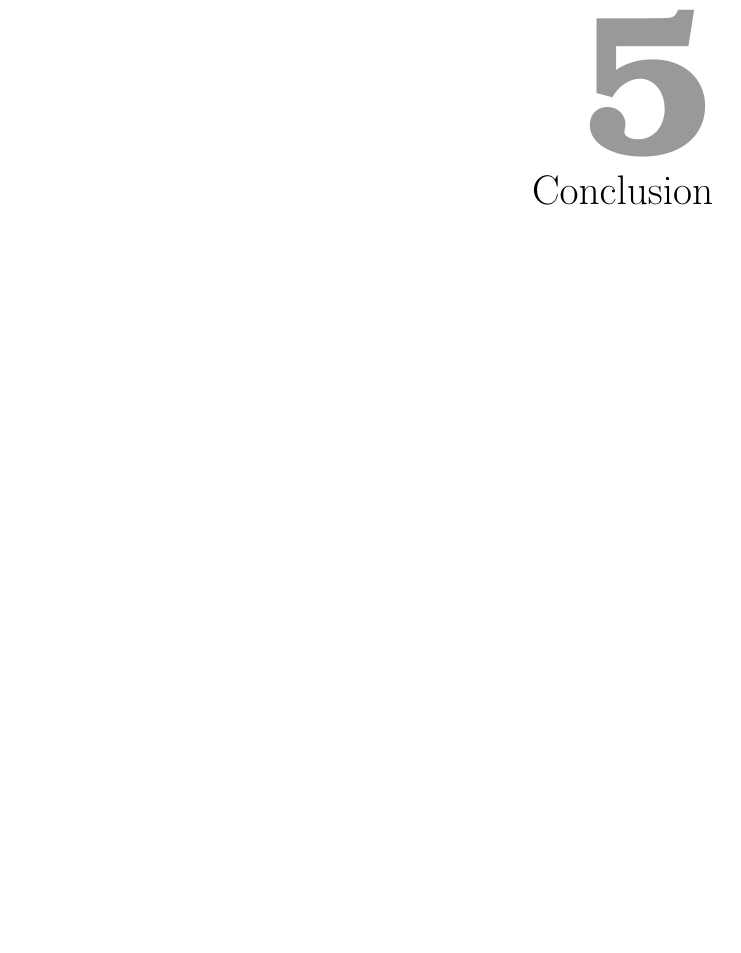
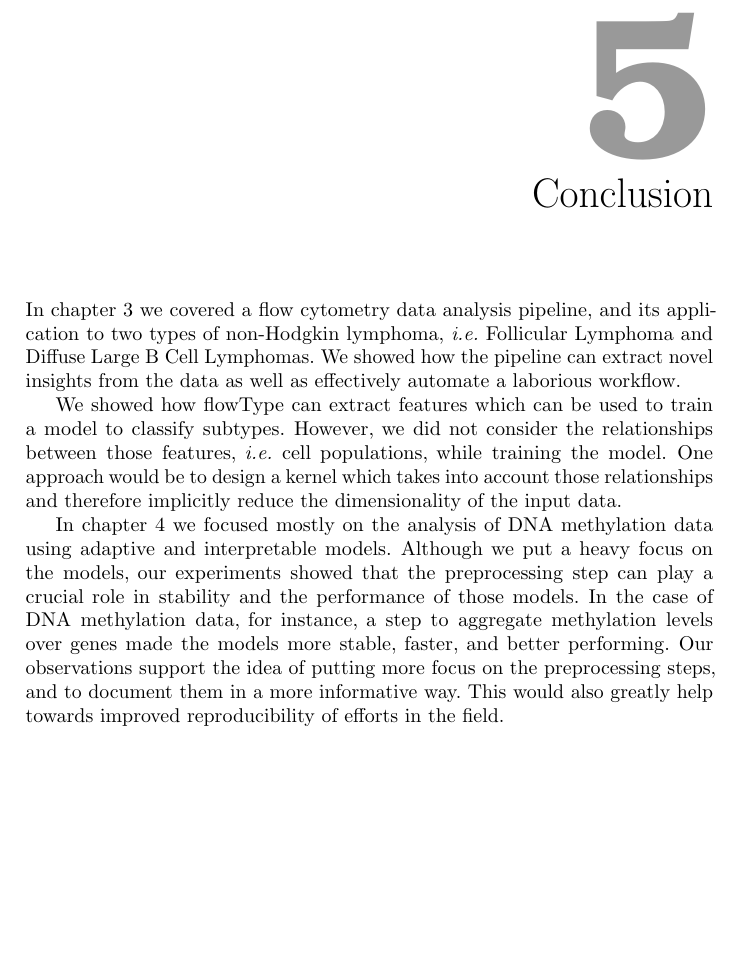
Before and after one commit to adrinjalali/PhD-Thesis, a LaTeX thesis (main.tex, which reads conclusion.tex): part of page 91 of 117, cut so that both start at the same text, the shorter picture padded with empty space. Compiled offline with pdfLaTeX.

Commit message:
add some conclusion

```diff
--- a/conclusion.tex
+++ b/conclusion.tex
@@ -1 +1,23 @@
 \chapter{Conclusion}
+In chapter~\ref{sec:fcs} we covered a flow cytometry data analysis pipeline, and
+its application to two types of non-Hodgkin lymphoma, \emph{i.e.} Follicular
+Lymphoma and Diffuse Large B Cell Lymphomas. We showed how the pipeline can
+extract novel insights from the data as well as effectively automate a laborious
+workflow.
+
+We showed how flowType can extract features which can be used to train a model
+to classify subtypes. However, we did not consider the relationships between
+those features, \emph{i.e.} cell populations, while training the model. One
+approach would be to design a kernel which takes into account those
+relationships and therefore implicitly reduce the dimensionality of the input
+data.
+
+In chapter~\ref{sec:adaptive-learning} we focused mostly on the analysis of DNA
+methylation data using adaptive and interpretable models. Although we put a
+heavy focus on the models, our experiments showed that the preprocessing step
+can play a crucial role in stability and the performance of those models. In the
+case of DNA methylation data, for instance, a step to aggregate methylation
+levels over genes made the models more stable, faster, and better performing.
+Our observations support the idea of putting more focus on the preprocessing
+steps, and to document them in a more informative way. This would also greatly
+help towards improved reproducibility of efforts in the field.
```
